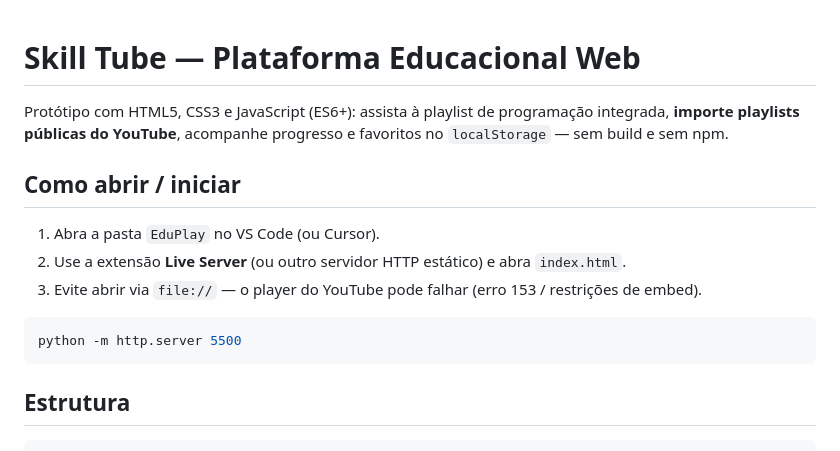
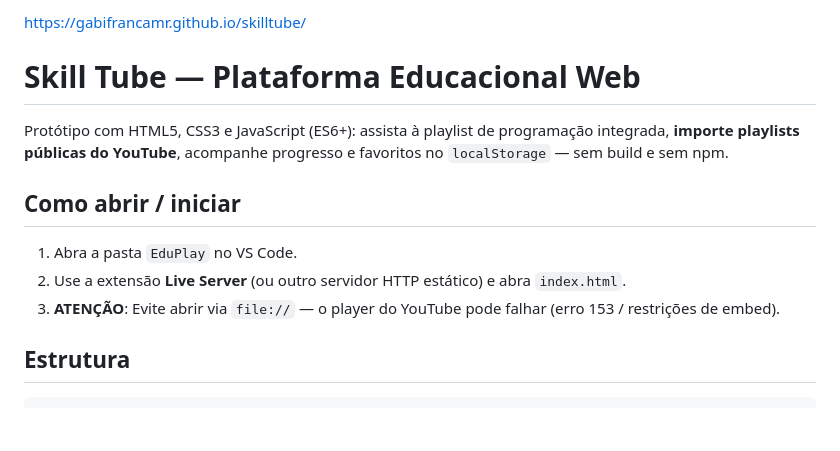
Before and after one commit to gabifrancamr/skilltube, a Markdown page: README.md, the part around the change. Rendered like a GitHub page; blank space fills up the shorter version.

Commit message:
fix: ajusta readme

````diff
--- a/README.md
+++ b/README.md
@@ -1,16 +1,14 @@
+https://gabifrancamr.github.io/skilltube/
+
 # Skill Tube — Plataforma Educacional Web
 
 Protótipo com HTML5, CSS3 e JavaScript (ES6+): assista à playlist de programação integrada, **importe playlists públicas do YouTube**, acompanhe progresso e favoritos no `localStorage` — sem build e sem npm.
 
 ## Como abrir / iniciar
 
-1. Abra a pasta `EduPlay` no VS Code (ou Cursor).
+1. Abra a pasta `EduPlay` no VS Code.
 2. Use a extensão **Live Server** (ou outro servidor HTTP estático) e abra `index.html`.
-3. Evite abrir via `file://` — o player do YouTube pode falhar (erro 153 / restrições de embed).
-
-```bash
-python -m http.server 5500
-```
+3. **ATENÇÃO**: Evite abrir via `file://` — o player do YouTube pode falhar (erro 153 / restrições de embed).
 
 ## Estrutura
 
````
